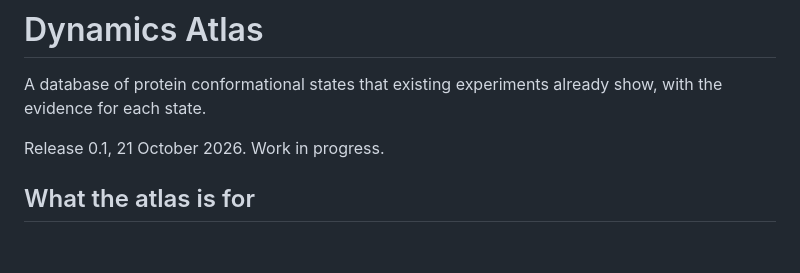
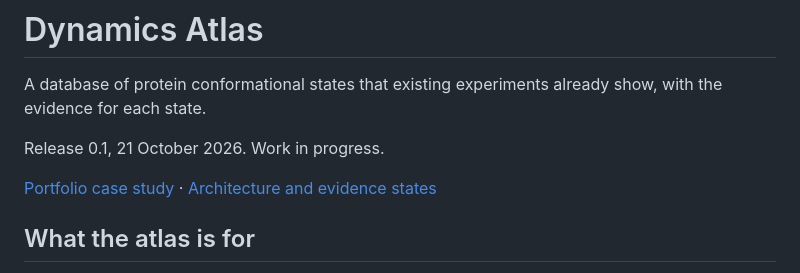
Before and after one commit to alex051107/dynamics-atlas-relaxdb, a Markdown page: README.md, the part around the change. Rendered like a GitHub page; blank space fills up the shorter version.

Commit message:
docs: explain Dynamics Atlas evidence workflow and research scope

```diff
--- a/README.md
+++ b/README.md
@@ -3,6 +3,8 @@
 A database of protein conformational states that existing experiments already show, with the evidence for each state.
 
 Release 0.1, 21 October 2026. Work in progress.
+
+[Portfolio case study](PORTFOLIO.md) · [Architecture and evidence states](docs/portfolio/architecture.md)
 
 ## What the atlas is for
 
```
Also changed, not shown: PORTFOLIO.md (added, +32 -0 lines), docs/portfolio/architecture.md (added, +26 -0 lines), docs/portfolio/concept.jpg (added), 6 other files.
